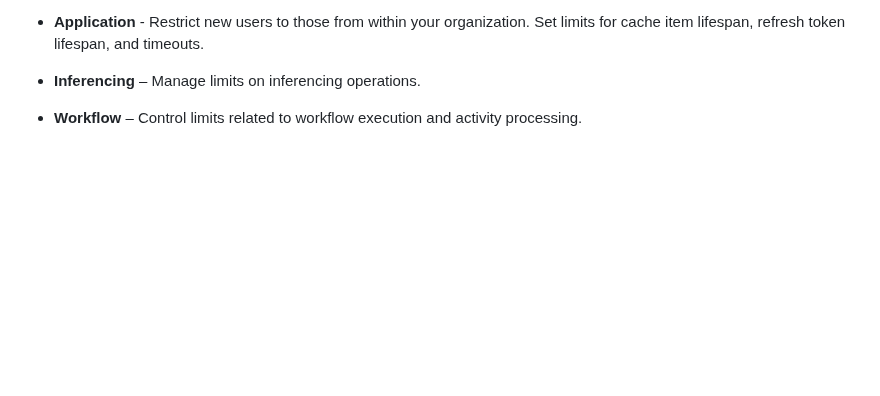
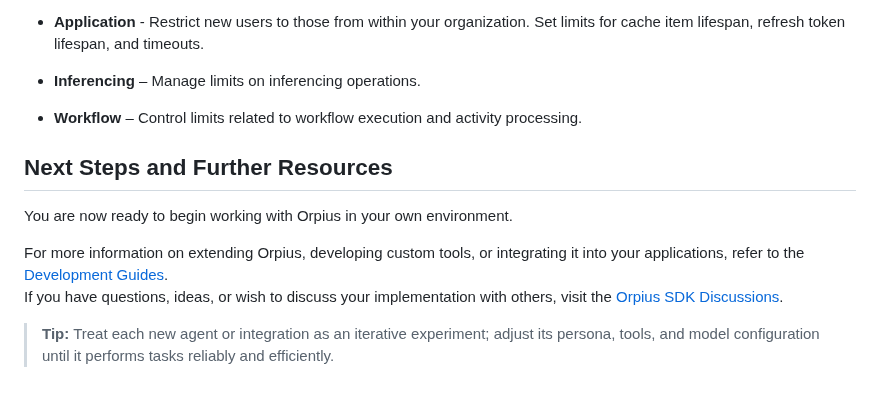
Before and after one commit to Orpius/SDK, a Markdown page: docs/UserGuide/index.md, the part around one of its changes. Rendered like a GitHub page; blank space fills up the shorter version.

```diff
--- a/docs/UserGuide/index.md
+++ b/docs/UserGuide/index.md
@@ -734,3 +734,16 @@ Key areas include:
 * **Inferencing** – Manage limits on inferencing operations.
 
 * **Workflow** – Control limits related to workflow execution and activity processing.
+
+## Next Steps and Further Resources
+
+You are now ready to begin working with Orpius in your own environment.
+
+For more information on extending Orpius, developing custom tools,
+or integrating it into your applications, refer to the [Development Guides](../DevelopmentGuides/index.md).
+If you have questions, ideas, or wish to discuss your implementation with others,
+visit the [Orpius SDK Discussions](https://github.com/Orpius/SDK/discussions).
+
+> **Tip:** Treat each new agent or integration as an iterative experiment;
+adjust its persona, tools, and model configuration until it performs tasks
+reliably and efficiently.
```
Also changed, not shown: other parts of docs/UserGuide/index.md (+5 -5 lines).
